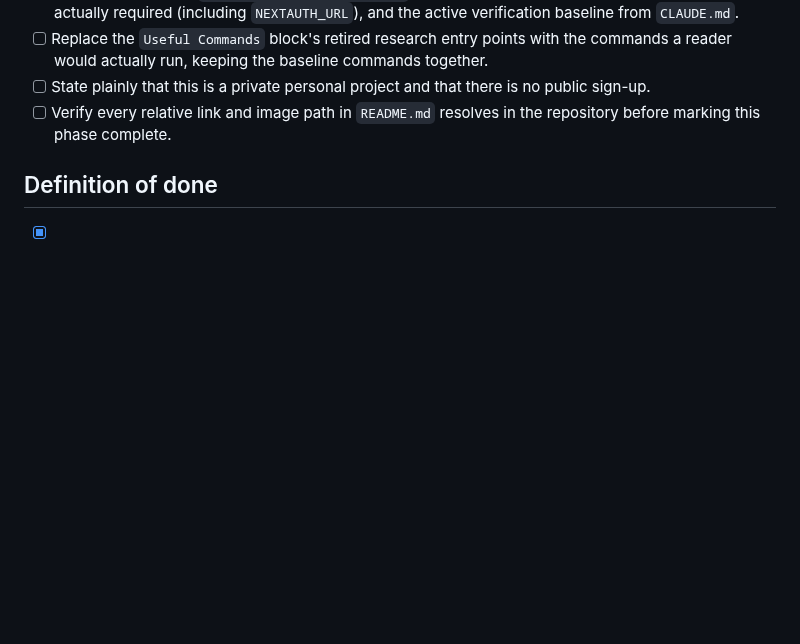
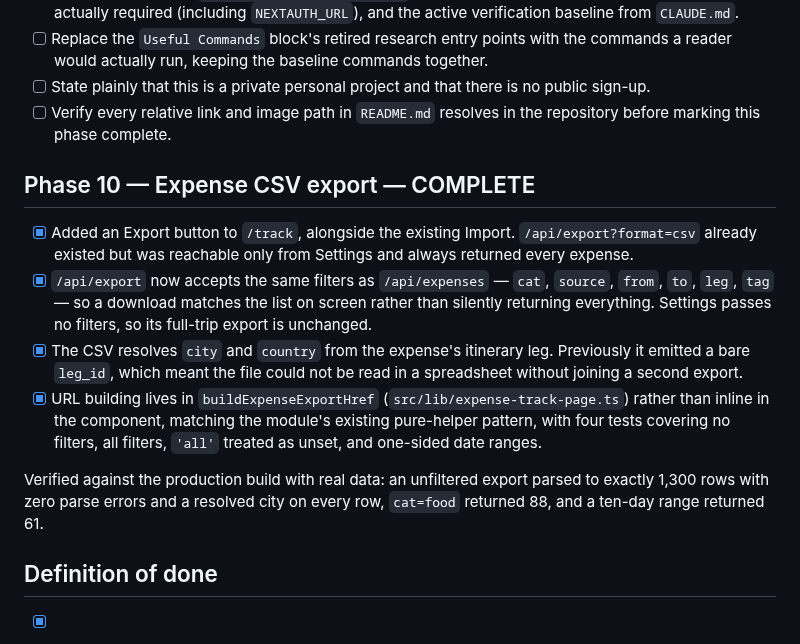
Before and after one commit to mwilczynska/holiday-spend, a Markdown page: PLAN.md, the part around the change. Drawn GitHub-style; blank space fills up the shorter version.

```diff
--- a/PLAN.md
+++ b/PLAN.md
@@ -882,6 +882,22 @@ project, so the sign-in flow reads as an invitation.
 - [ ] Verify every relative link and image path in `README.md` resolves in the repository before marking this phase
   complete.
 
+## Phase 10 — Expense CSV export — COMPLETE
+
+- [x] Added an Export button to `/track`, alongside the existing Import. `/api/export?format=csv` already existed but
+  was reachable only from Settings and always returned every expense.
+- [x] `/api/export` now accepts the same filters as `/api/expenses` — `cat`, `source`, `from`, `to`, `leg`, `tag` — so
+  a download matches the list on screen rather than silently returning everything. Settings passes no filters, so its
+  full-trip export is unchanged.
+- [x] The CSV resolves `city` and `country` from the expense's itinerary leg. Previously it emitted a bare `leg_id`,
+  which meant the file could not be read in a spreadsheet without joining a second export.
+- [x] URL building lives in `buildExpenseExportHref` (`src/lib/expense-track-page.ts`) rather than inline in the
+  component, matching the module's existing pure-helper pattern, with four tests covering no filters, all filters,
+  `'all'` treated as unset, and one-sided date ranges.
+
+Verified against the production build with real data: an unfiltered export parsed to exactly 1,300 rows with zero
+parse errors and a resolved city on every row, `cat=food` returned 88, and a ten-day range returned 61.
+
 ## Definition of done
 
 - [x] The existing 121-city v1 CSV is unchanged.
```
Also changed, not shown: LOG.md (+29 -0 lines), README.md (+6 -1 lines), docs/images/cumulative-spend.jpg (added), 4 other files.
